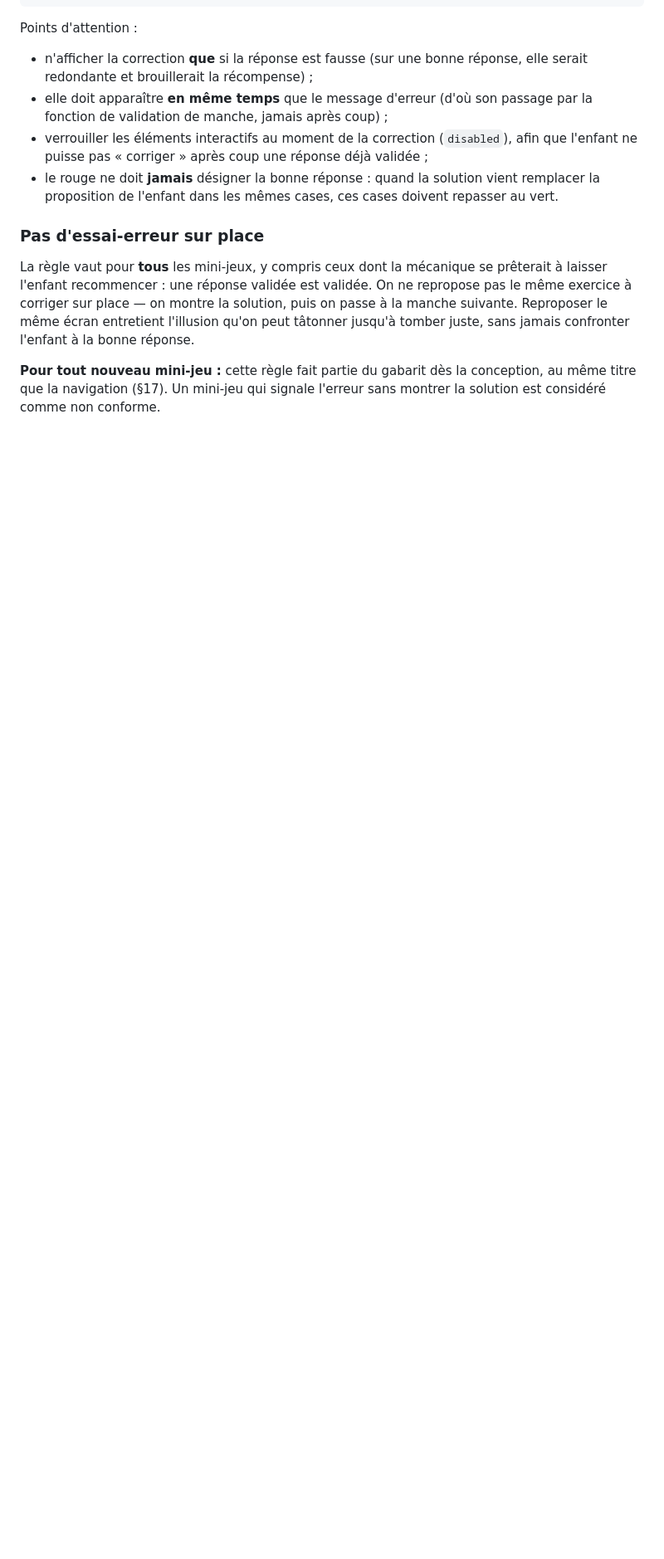
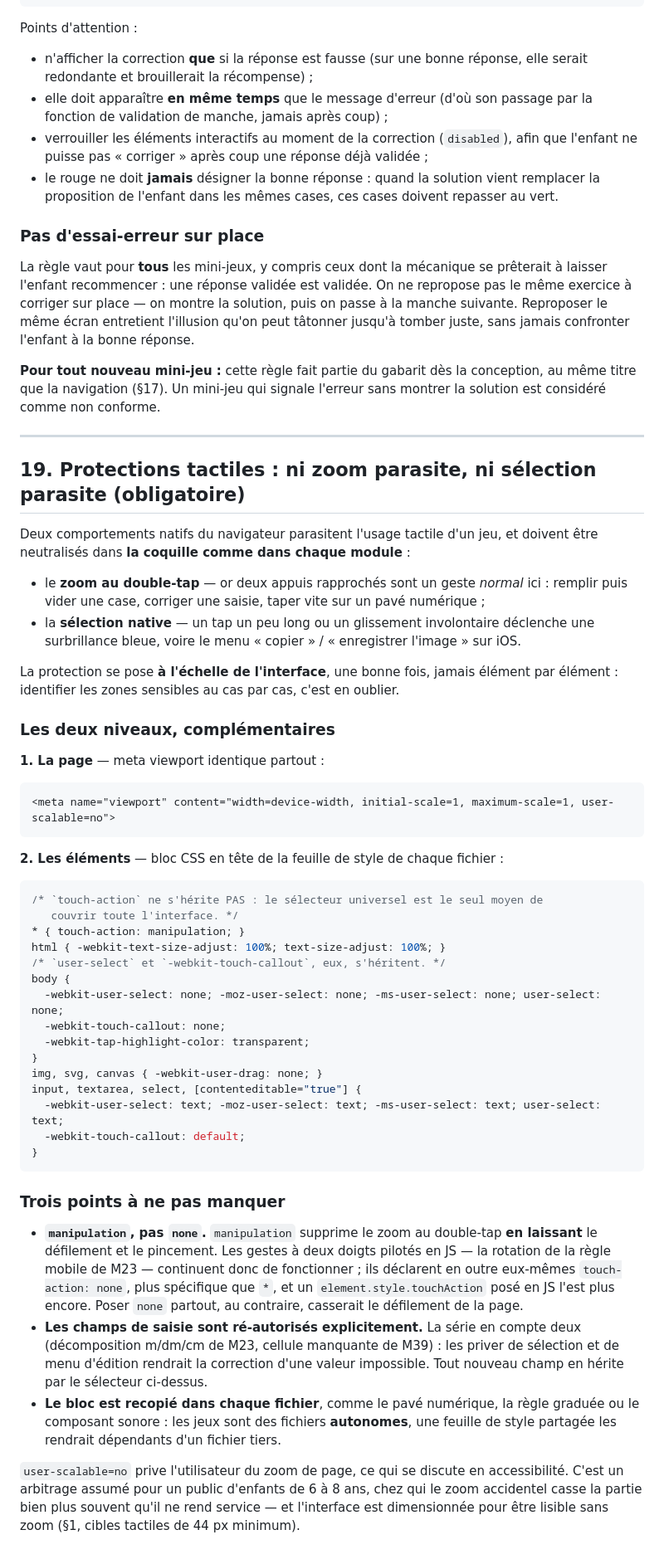
Before and after one commit to cyrillesa-creator/mayeutik, a Markdown page: CHARTE.md, the part around the change. Shown at 83% size. GitHub-like rendering; blank space fills up the shorter version.

Commit message:
charte: §19 — protections tactiles obligatoires (zoom au double-tap, sélection native)
Deux comportements natifs parasitent l'usage tactile d'un jeu : le zoom au
double-tap — alors que deux appuis rapprochés sont un geste NORMAL ici — et la
sélection native, qui fait surgir une surbrillance ou un menu « copier /
enregistrer l'image » au moindre glissement.

Le standard pose la protection à l'échelle de l'interface, jamais élément par
élément : identifier les zones sensibles au cas par cas, c'est en oublier.

Trois points y sont explicités : `manipulation` et non `none` (le pincement et
les gestes JS à deux doigts doivent survivre) ; les champs de saisie
ré-autorisés explicitement ; et le bloc recopié par fichier, les jeux étant
autonomes par construction.

Co-Authored-By: Claude Opus 5 <noreply@anthropic.com>
Claude-Session: https://claude.ai/code/session_01Rp7cBYKHZU6Aa2eKPLcF2d

````diff
--- a/CHARTE.md
+++ b/CHARTE.md
@@ -816,3 +816,65 @@ Reproposer le même écran entretient l'illusion qu'on peut tâtonner jusqu'à t
 jamais confronter l'enfant à la bonne réponse.
 
 **Pour tout nouveau mini-jeu :** cette règle fait partie du gabarit dès la conception, au même titre que la navigation (§17). Un mini-jeu qui signale l'erreur sans montrer la solution est considéré comme non conforme.
+
+---
+
+## 19. Protections tactiles : ni zoom parasite, ni sélection parasite (obligatoire)
+
+Deux comportements natifs du navigateur parasitent l'usage tactile d'un jeu, et doivent être
+neutralisés dans **la coquille comme dans chaque module** :
+
+- le **zoom au double-tap** — or deux appuis rapprochés sont un geste *normal* ici : remplir puis
+  vider une case, corriger une saisie, taper vite sur un pavé numérique ;
+- la **sélection native** — un tap un peu long ou un glissement involontaire déclenche une
+  surbrillance bleue, voire le menu « copier » / « enregistrer l'image » sur iOS.
+
+La protection se pose **à l'échelle de l'interface**, une bonne fois, jamais élément par élément :
+identifier les zones sensibles au cas par cas, c'est en oublier.
+
+### Les deux niveaux, complémentaires
+
+**1. La page** — meta viewport identique partout :
+
+```html
+<meta name="viewport" content="width=device-width, initial-scale=1, maximum-scale=1, user-scalable=no">
+```
+
+**2. Les éléments** — bloc CSS en tête de la feuille de style de chaque fichier :
+
+```css
+/* `touch-action` ne s'hérite PAS : le sélecteur universel est le seul moyen de
+   couvrir toute l'interface. */
+* { touch-action: manipulation; }
+html { -webkit-text-size-adjust: 100%; text-size-adjust: 100%; }
+/* `user-select` et `-webkit-touch-callout`, eux, s'héritent. */
+body {
+  -webkit-user-select: none; -moz-user-select: none; -ms-user-select: none; user-select: none;
+  -webkit-touch-callout: none;
+  -webkit-tap-highlight-color: transparent;
+}
+img, svg, canvas { -webkit-user-drag: none; }
+input, textarea, select, [contenteditable="true"] {
+  -webkit-user-select: text; -moz-user-select: text; -ms-user-select: text; user-select: text;
+  -webkit-touch-callout: default;
+}
+```
+
+### Trois points à ne pas manquer
+
+- **`manipulation`, pas `none`.** `manipulation` supprime le zoom au double-tap **en laissant** le
+  défilement et le pincement. Les gestes à deux doigts pilotés en JS — la rotation de la règle
+  mobile de M23 — continuent donc de fonctionner ; ils déclarent en outre eux-mêmes
+  `touch-action: none`, plus spécifique que `*`, et un `element.style.touchAction` posé en JS l'est
+  plus encore. Poser `none` partout, au contraire, casserait le défilement de la page.
+- **Les champs de saisie sont ré-autorisés explicitement.** La série en compte deux (décomposition
+  m/dm/cm de M23, cellule manquante de M39) : les priver de sélection et de menu d'édition rendrait
+  la correction d'une valeur impossible. Tout nouveau champ en hérite par le sélecteur ci-dessus.
+- **Le bloc est recopié dans chaque fichier**, comme le pavé numérique, la règle graduée ou le
+  composant sonore : les jeux sont des fichiers **autonomes**, une feuille de style partagée les
+  rendrait dépendants d'un fichier tiers.
+
+`user-scalable=no` prive l'utilisateur du zoom de page, ce qui se discute en accessibilité. C'est un
+arbitrage assumé pour un public d'enfants de 6 à 8 ans, chez qui le zoom accidentel casse la partie
+bien plus souvent qu'il ne rend service — et l'interface est dimensionnée pour être lisible sans
+zoom (§1, cibles tactiles de 44 px minimum).
````
